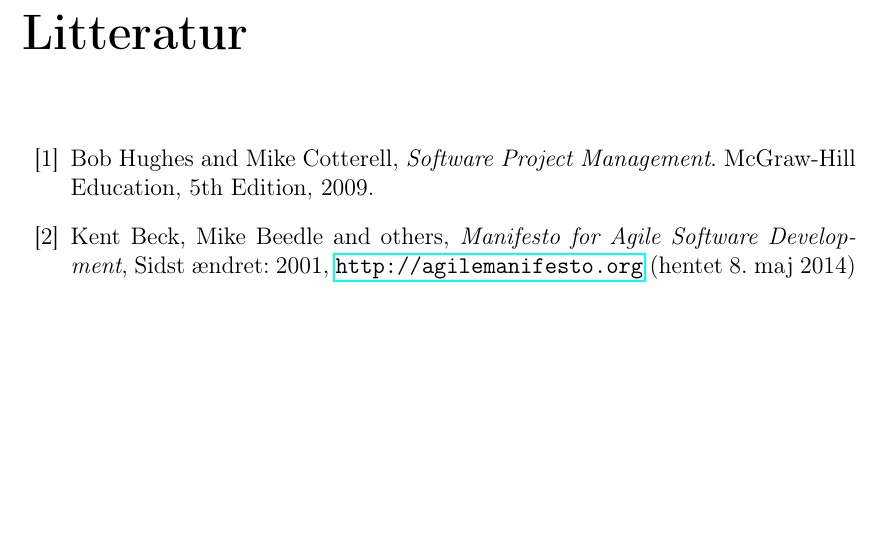
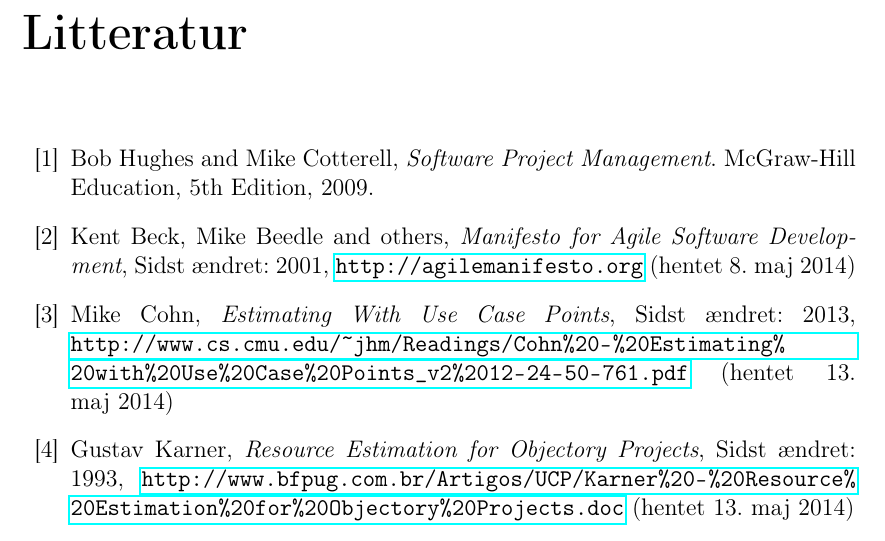
Before and after one commit to cholewa1992/BSUP, a LaTeX document (Report/report.tex): part of page 32 of 32, cut so that both start at the same text, the shorter picture padded with empty space. Compiled offline with pdfLaTeX; the source files are stored in an older character set and shown here as Unicode.

Commit message:
Added items to bibliography

```diff
--- a/Report/report.tex
+++ b/Report/report.tex
@@ -137,6 +137,18 @@ Kent Beck, Mike Beedle and others,
 Sidst ændret: 2001,
 \url{http://agilemanifesto.org} (hentet 8. maj 2014)
 
+\bibitem{cohn2013}
+Mike Cohn,
+\textit{Estimating With Use Case Points},
+Sidst ændret: 2013,
+\url{http://www.cs.cmu.edu/~jhm/Readings/Cohn\%20-\%20Estimating\%20with\%20Use\%20Case\%20Points\_v2\%2012-24-50-761.pdf} (hentet 13. maj 2014)
+
+\bibitem{karner1993}
+Gustav Karner,
+\textit{Resource Estimation for Objectory Projects},
+Sidst ændret: 1993,
+\url{http://www.bfpug.com.br/Artigos/UCP/Karner\%20-\%20Resource\%20Estimation\%20for\%20Objectory\%20Projects.doc} (hentet 13. maj 2014)
+
 \end{thebibliography}
 
 
```
